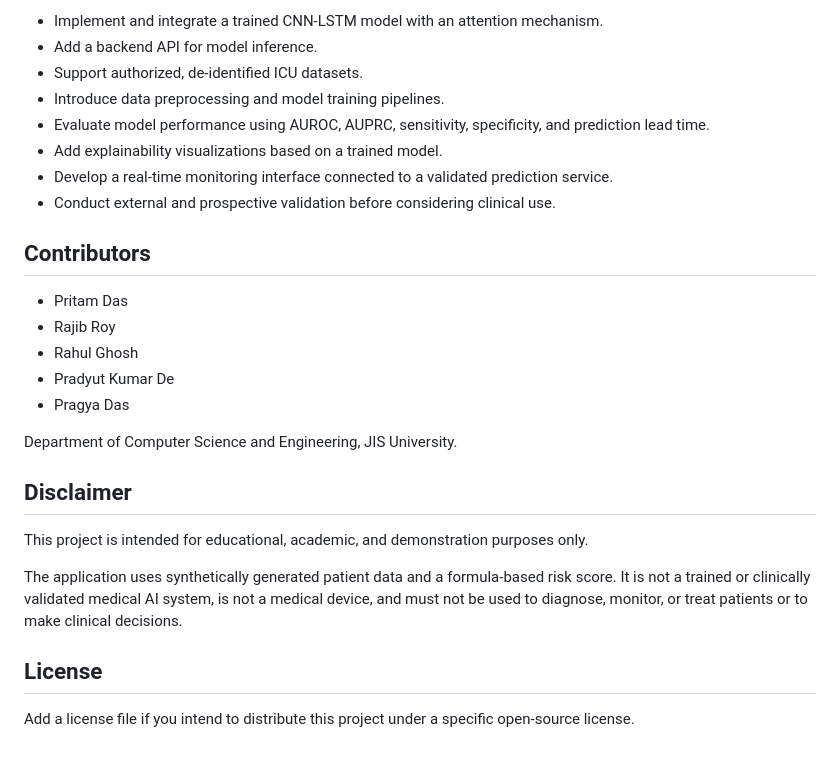
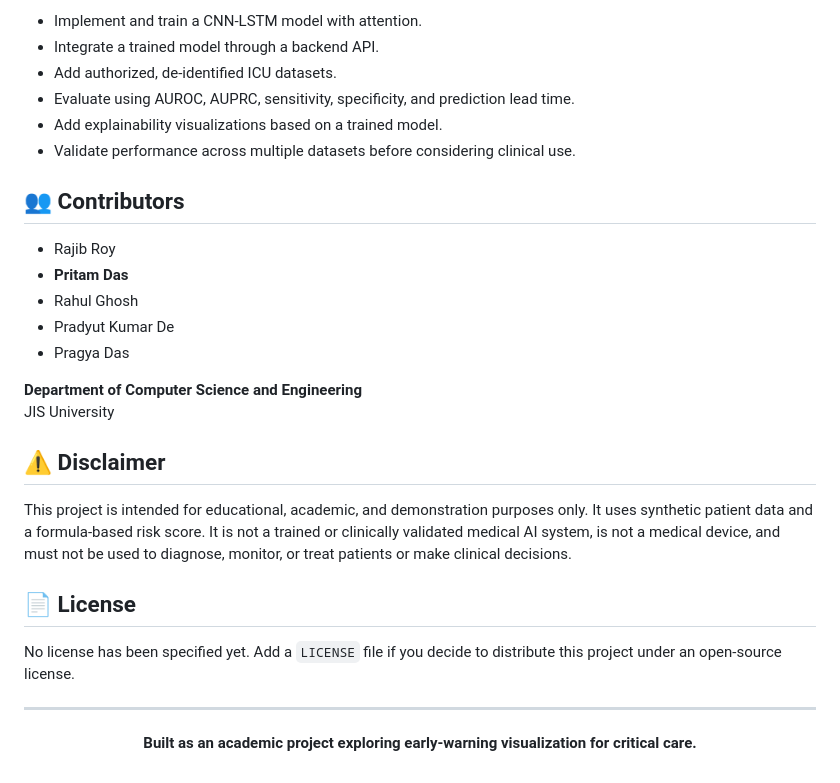
Before and after one commit to itsPritamDas/early-warning-system-critical-patients, a Markdown page: README.md, the part around one of its changes. GitHub-like rendering.

```diff
--- a/README.md
+++ b/README.md
@@ -150,28 +155,34 @@ This diagram represents the proposed deep learning workflow. The current browser
 
-- Implement and integrate a trained CNN-LSTM model with an attention mechanism.
-- Add a backend API for model inference.
-- Support authorized, de-identified ICU datasets.
-- Introduce data preprocessing and model training pipelines.
-- Evaluate model performance using AUROC, AUPRC, sensitivity, specificity, and prediction lead time.
+- Implement and train a CNN-LSTM model with attention.
+- Integrate a trained model through a backend API.
+- Add authorized, de-identified ICU datasets.
+- Evaluate using AUROC, AUPRC, sensitivity, specificity, and prediction lead time.
 - Add explainability visualizations based on a trained model.
-- Develop a real-time monitoring interface connected to a validated prediction service.
-- Conduct external and prospective validation before considering clinical use.
+- Validate performance across multiple datasets before considering clinical use.
 
-## Contributors
-- Pritam Das
+## 👥 Contributors
+
 - Rajib Roy
+- **Pritam Das**
 - Rahul Ghosh
 - Pradyut Kumar De
 - Pragya Das
 
-Department of Computer Science and Engineering, JIS University.
+**Department of Computer Science and Engineering**
+JIS University
 
-## Disclaimer
+## ⚠️ Disclaimer
 
-This project is intended for educational, academic, and demonstration purposes only.
+This project is intended for educational, academic, and demonstration purposes only. It uses synthetic patient data and a formula-based risk score. It is not a trained or clinically validated medical AI system, is not a medical device, and must not be used to diagnose, monitor, or treat patients or make clinical decisions.
 
-The application uses synthetically generated patient data and a formula-based risk score. It is not a trained or clinically validated medical AI system, is not a medical device, and must not be used to diagnose, monitor, or treat patients or to make clinical decisions.
+## 📄 License
 
-## License
+No license has been specified yet. Add a `LICENSE` file if you decide to distribute this project under an open-source license.
 
-Add a license file if you intend to distribute this project under a specific open-source license.
+---
+
+<div align="center">
+
+**Built as an academic project exploring early-warning visualization for critical care.**
+
+</div>
```
Also changed, not shown: other parts of README.md (+102 -97 lines).
